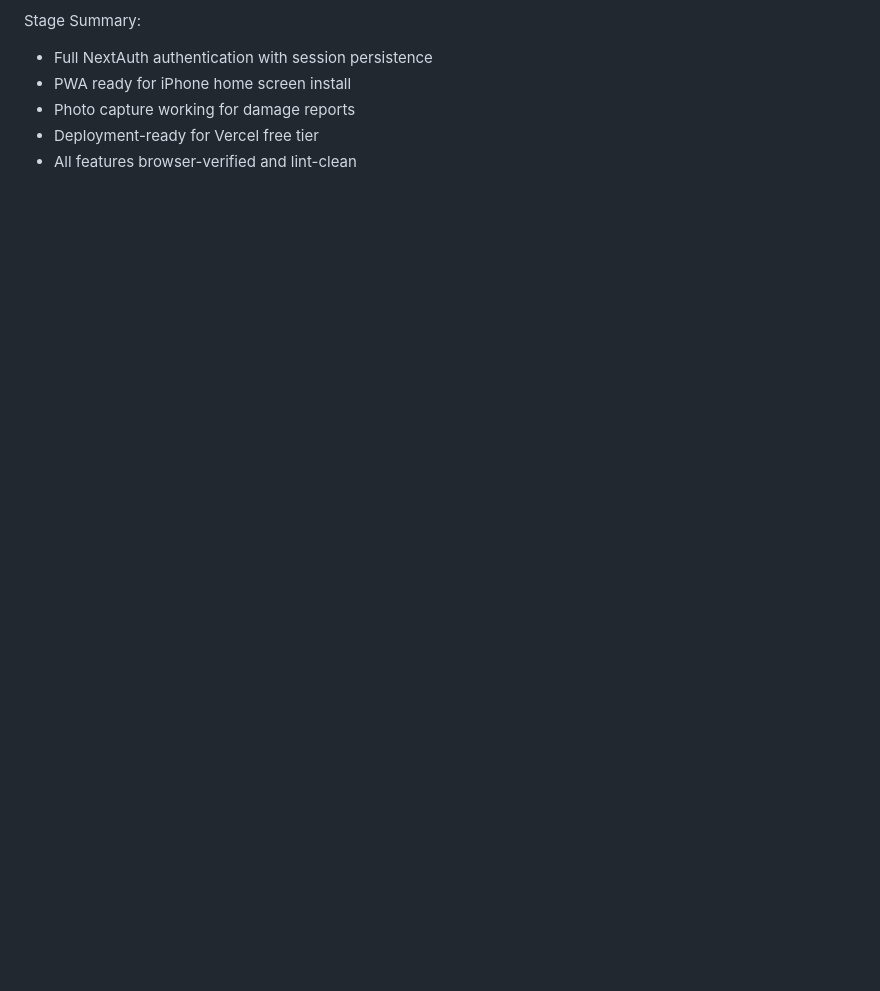
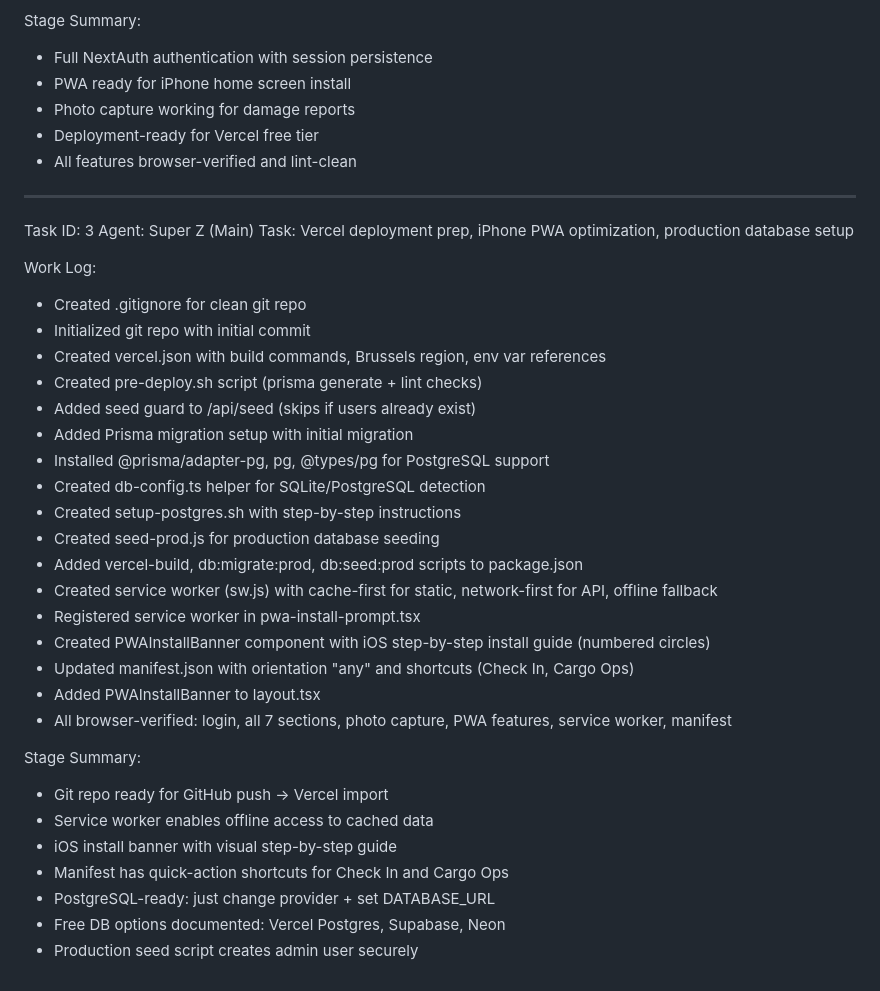
Before and after one commit to JonasVH1812/steinweg-dock, a Markdown page: worklog.md, the part around the change. GitHub-like rendering; blank space fills up the shorter version.

Commit message:
68bc371c-5fb9-4ec0-9ace-dc8d9139ecf8

```diff
--- a/worklog.md
+++ b/worklog.md
@@ -51,3 +51,36 @@ Stage Summary:
 - Photo capture working for damage reports
 - Deployment-ready for Vercel free tier
 - All features browser-verified and lint-clean
+
+---
+Task ID: 3
+Agent: Super Z (Main)
+Task: Vercel deployment prep, iPhone PWA optimization, production database setup
+
+Work Log:
+- Created .gitignore for clean git repo
+- Initialized git repo with initial commit
+- Created vercel.json with build commands, Brussels region, env var references
+- Created pre-deploy.sh script (prisma generate + lint checks)
+- Added seed guard to /api/seed (skips if users already exist)
+- Added Prisma migration setup with initial migration
+- Installed @prisma/adapter-pg, pg, @types/pg for PostgreSQL support
+- Created db-config.ts helper for SQLite/PostgreSQL detection
+- Created setup-postgres.sh with step-by-step instructions
+- Created seed-prod.js for production database seeding
+- Added vercel-build, db:migrate:prod, db:seed:prod scripts to package.json
+- Created service worker (sw.js) with cache-first for static, network-first for API, offline fallback
+- Registered service worker in pwa-install-prompt.tsx
+- Created PWAInstallBanner component with iOS step-by-step install guide (numbered circles)
+- Updated manifest.json with orientation "any" and shortcuts (Check In, Cargo Ops)
+- Added PWAInstallBanner to layout.tsx
+- All browser-verified: login, all 7 sections, photo capture, PWA features, service worker, manifest
+
+Stage Summary:
+- Git repo ready for GitHub push → Vercel import
+- Service worker enables offline access to cached data
+- iOS install banner with visual step-by-step guide
+- Manifest has quick-action shortcuts for Check In and Cargo Ops
+- PostgreSQL-ready: just change provider + set DATABASE_URL
+- Free DB options documented: Vercel Postgres, Supabase, Neon
+- Production seed script creates admin user securely
```
